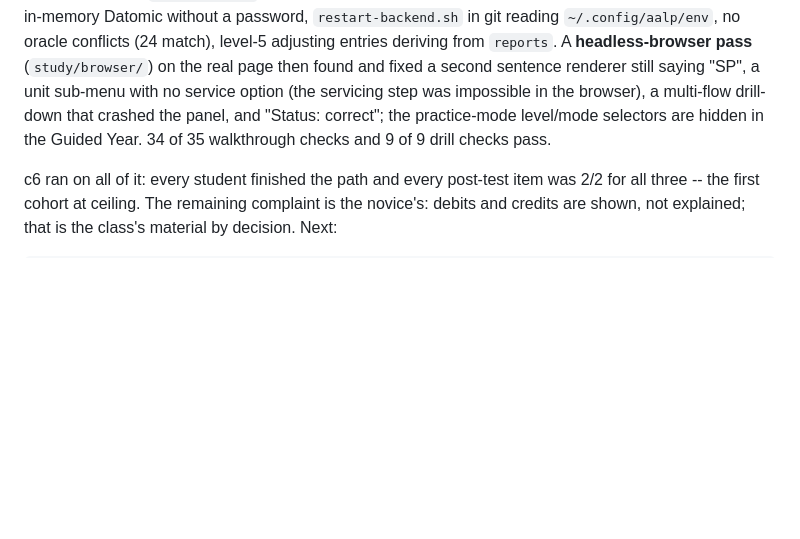
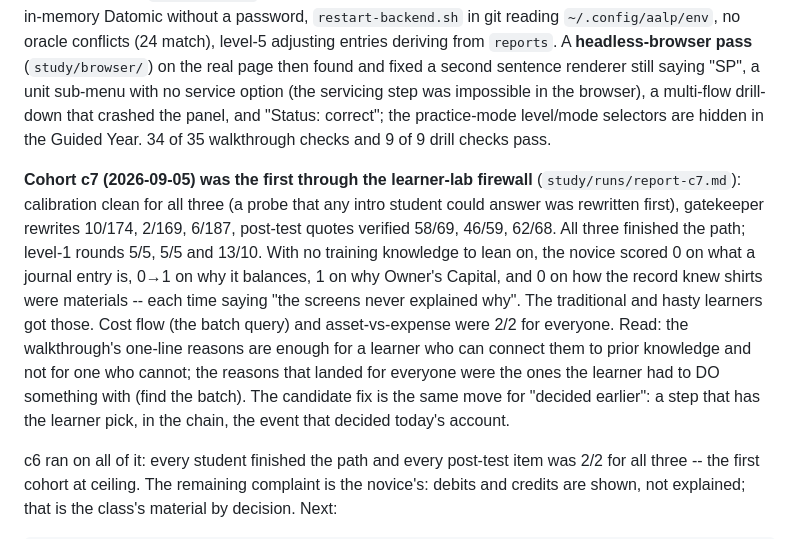
Before and after one commit to drdebit/aalp, a Markdown page: HANDOFF.md, the part around the change. GitHub-like rendering; blank space fills up the shorter version.

Commit message:
HANDOFF.md: cohort c7, the first through the firewall
Co-Authored-By: Claude Fable 5.1 <noreply@anthropic.com>
Claude-Session: https://claude.ai/code/session_01MwEREXgVditM2CeH7yQLi2

```diff
--- a/HANDOFF.md
+++ b/HANDOFF.md
@@ -214,6 +214,23 @@ multi-flow drill-down that crashed the panel, and "Status: correct";
 the practice-mode level/mode selectors are hidden in the Guided Year.
 34 of 35 walkthrough checks and 9 of 9 drill checks pass.
 
+**Cohort c7 (2026-09-05) was the first through the learner-lab firewall**
+(`study/runs/report-c7.md`): calibration clean for all three (a probe
+that any intro student could answer was rewritten first), gatekeeper
+rewrites 10/174, 2/169, 6/187, post-test quotes verified 58/69, 46/59,
+62/68. All three finished the path; level-1 rounds 5/5, 5/5 and 13/10.
+With no training knowledge to lean on, the novice scored 0 on what a
+journal entry is, 0→1 on why it balances, 1 on why Owner's Capital, and
+0 on how the record knew shirts were materials -- each time saying "the
+screens never explained why". The traditional and hasty learners got
+those. Cost flow (the batch query) and asset-vs-expense were 2/2 for
+everyone. Read: the walkthrough's one-line reasons are enough for a
+learner who can connect them to prior knowledge and not for one who
+cannot; the reasons that landed for everyone were the ones the learner
+had to DO something with (find the batch). The candidate fix is the
+same move for "decided earlier": a step that has the learner pick, in
+the chain, the event that decided today's account.
+
 c6 ran on all of it: every student finished the path and every
 post-test item was 2/2 for all three -- the first cohort at ceiling.
 The remaining complaint is the novice's: debits and credits are shown,
```
